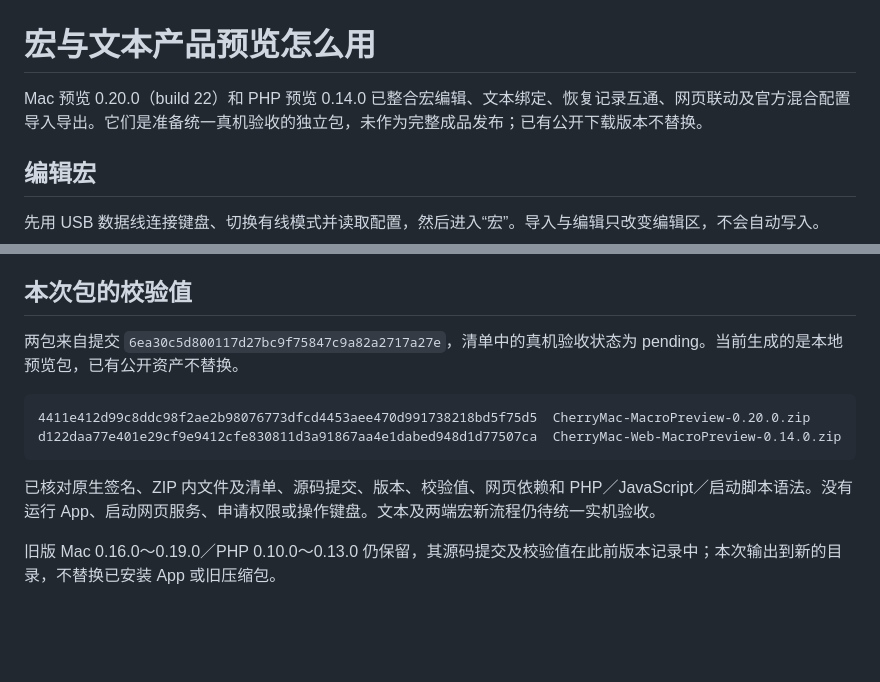
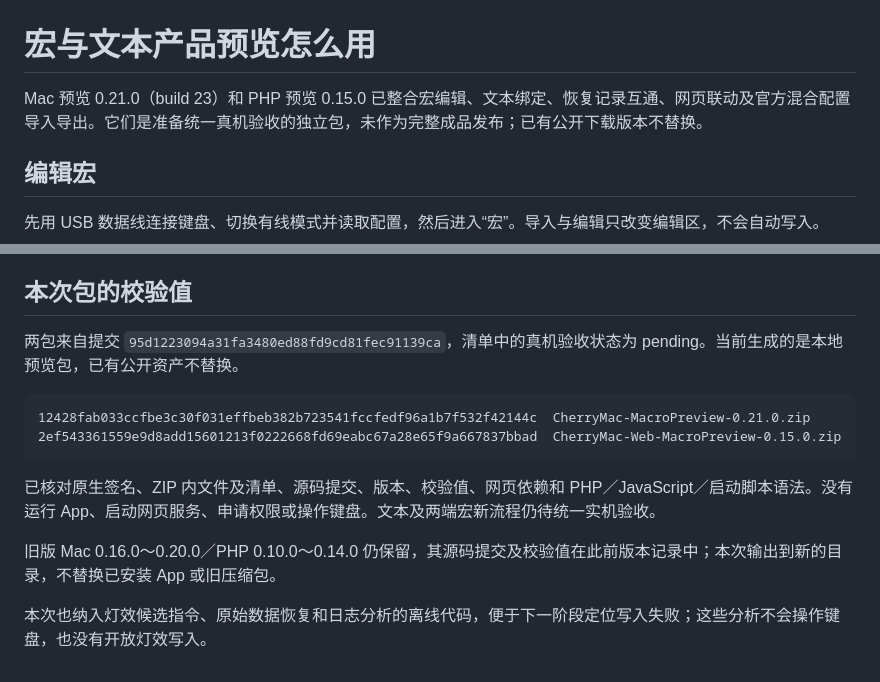
Before and after one commit to 5hux1n/CherryMac, a Markdown page: docs/宏产品预览.md, 2 parts joined by grey strips. GitHub-like rendering; blank space fills up the shorter version.

Commit message:
Document refreshed native and PHP preview packages

````diff
--- a/docs/宏产品预览.md
+++ b/docs/宏产品预览.md
@@ -1,6 +1,6 @@
 # 宏与文本产品预览怎么用
 
-Mac 预览 0.20.0（build 22）和 PHP 预览 0.14.0 已整合宏编辑、文本绑定、恢复记录互通、网页联动及官方混合配置导入导出。它们是准备统一真机验收的独立包，未作为完整成品发布；已有公开下载版本不替换。
+Mac 预览 0.21.0（build 23）和 PHP 预览 0.15.0 已整合宏编辑、文本绑定、恢复记录互通、网页联动及官方混合配置导入导出。它们是准备统一真机验收的独立包，未作为完整成品发布；已有公开下载版本不替换。
 
 ## 编辑宏
 
@@ -56,14 +56,16 @@ python3 Web/package-macro-preview.py /path/to/web-preview
 
 ## 本次包的校验值
 
-两包来自提交 `6ea30c5d800117d27bc9f75847c9a82a2717a27e`，清单中的真机验收状态为 pending。当前生成的是本地预览包，已有公开资产不替换。
+两包来自提交 `95d1223094a31fa3480ed88fd9cd81fec91139ca`，清单中的真机验收状态为 pending。当前生成的是本地预览包，已有公开资产不替换。
 
 ```text
-4411e412d99c8ddc98f2ae2b98076773dfcd4453aee470d991738218bd5f75d5  CherryMac-MacroPreview-0.20.0.zip
-d122daa77e401e29cf9e9412cfe830811d3a91867aa4e1dabed948d1d77507ca  CherryMac-Web-MacroPreview-0.14.0.zip
+12428fab033ccfbe3c30f031effbeb382b723541fccfedf96a1b7f532f42144c  CherryMac-MacroPreview-0.21.0.zip
+2ef543361559e9d8add15601213f0222668fd69eabc67a28e65f9a667837bbad  CherryMac-Web-MacroPreview-0.15.0.zip
 ```
 
 已核对原生签名、ZIP 内文件及清单、源码提交、版本、校验值、网页依赖和 PHP／JavaScript／启动脚本语法。没有运行 App、启动网页服务、申请权限或操作键盘。文本及两端宏新流程仍待统一实机验收。
 
 
-旧版 Mac 0.16.0～0.19.0／PHP 0.10.0～0.13.0 仍保留，其源码提交及校验值在此前版本记录中；本次输出到新的目录，不替换已安装 App 或旧压缩包。
+旧版 Mac 0.16.0～0.20.0／PHP 0.10.0～0.14.0 仍保留，其源码提交及校验值在此前版本记录中；本次输出到新的目录，不替换已安装 App 或旧压缩包。
+
+本次也纳入灯效候选指令、原始数据恢复和日志分析的离线代码，便于下一阶段定位写入失败；这些分析不会操作键盘，也没有开放灯效写入。
````
